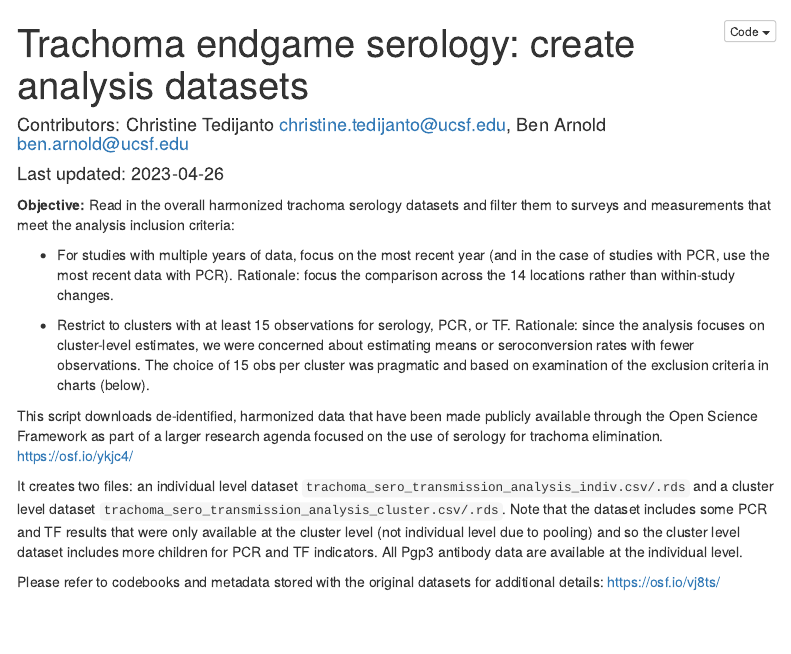
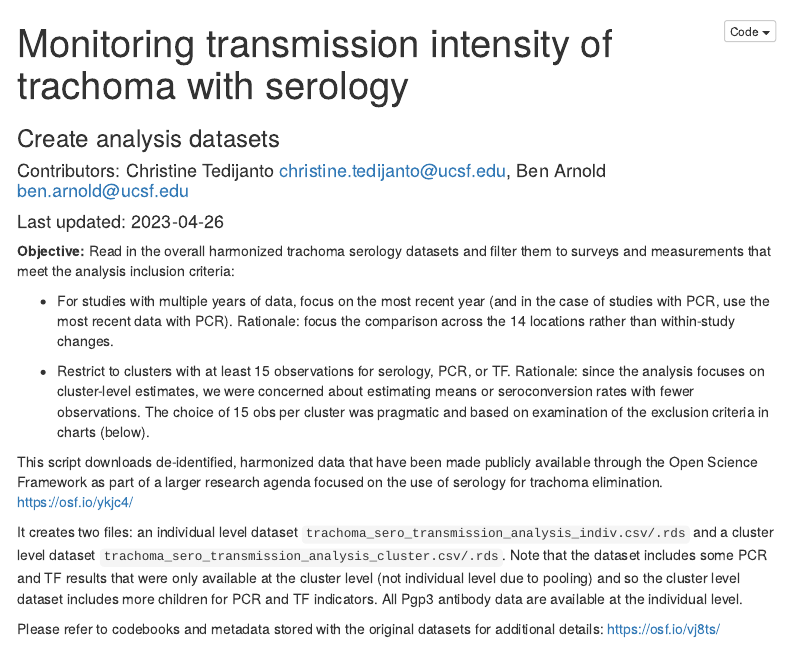
Before and after one commit to proctor-ucsf/trachoma-sero-transmission, an R Markdown document (R/1-make-datasets.Rmd): the page in a window 1100 px wide, from its top. Rendered offline with R 4.5, knitr and Pandoc, with nearby package versions; some code elsewhere in the file could not run offline; menus at the side of the page are left out.

Commit message:
Standardize article title across files

```diff
--- a/R/1-make-datasets.Rmd
+++ b/R/1-make-datasets.Rmd
@@ -1,5 +1,6 @@
 ---
-title: "Trachoma endgame serology: create analysis datasets"
+title: "Monitoring transmission intensity of trachoma with serology"
+subtitle: "Create analysis datasets"
 author: "Contributors: Christine Tedijanto christine.tedijanto@ucsf.edu, Ben Arnold ben.arnold@ucsf.edu"
 date: "Last updated: `r Sys.Date()`"
 output:
```
Also changed, not shown: R/6-compare-sero-pcr.Rmd (+2 -1 lines).
